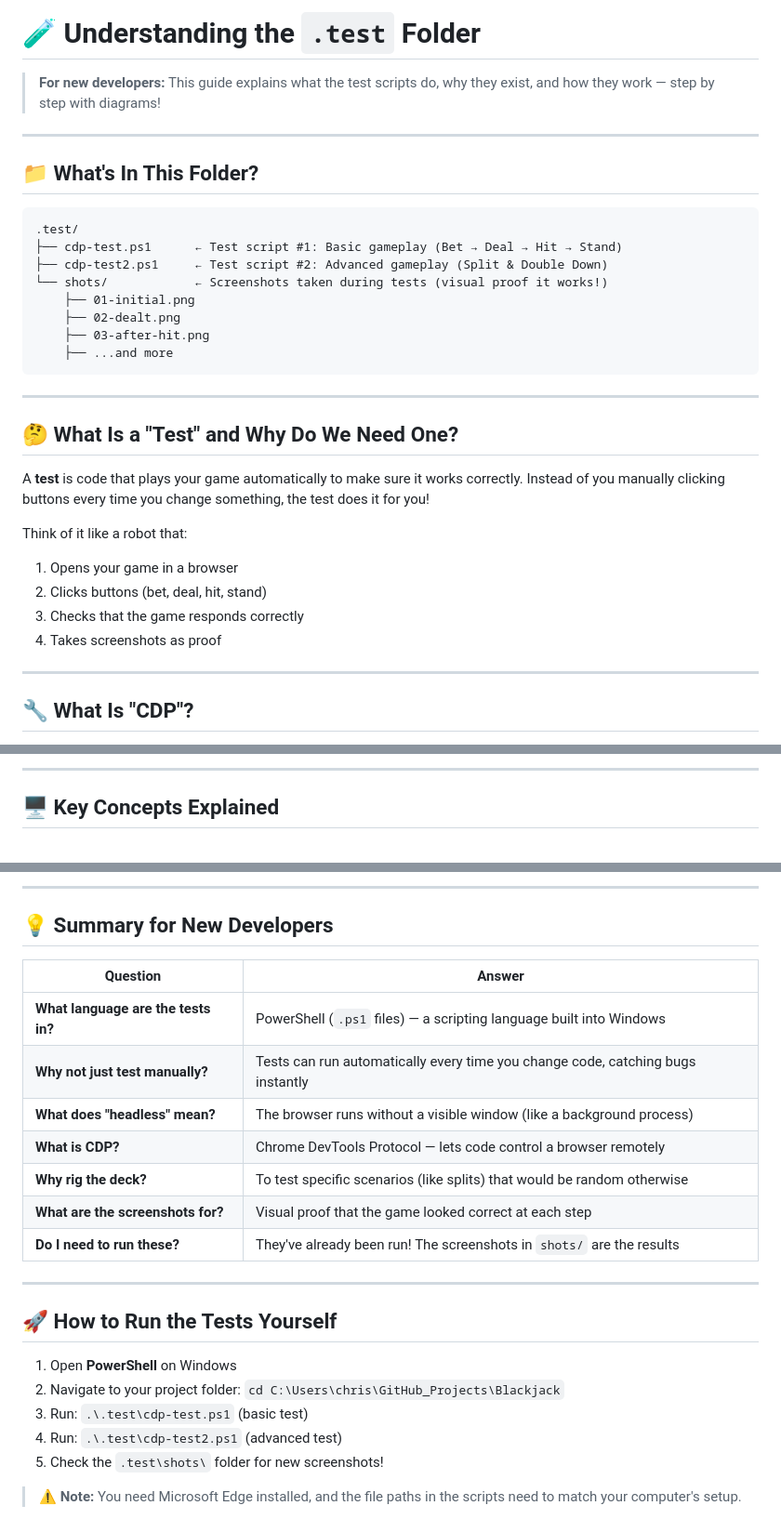
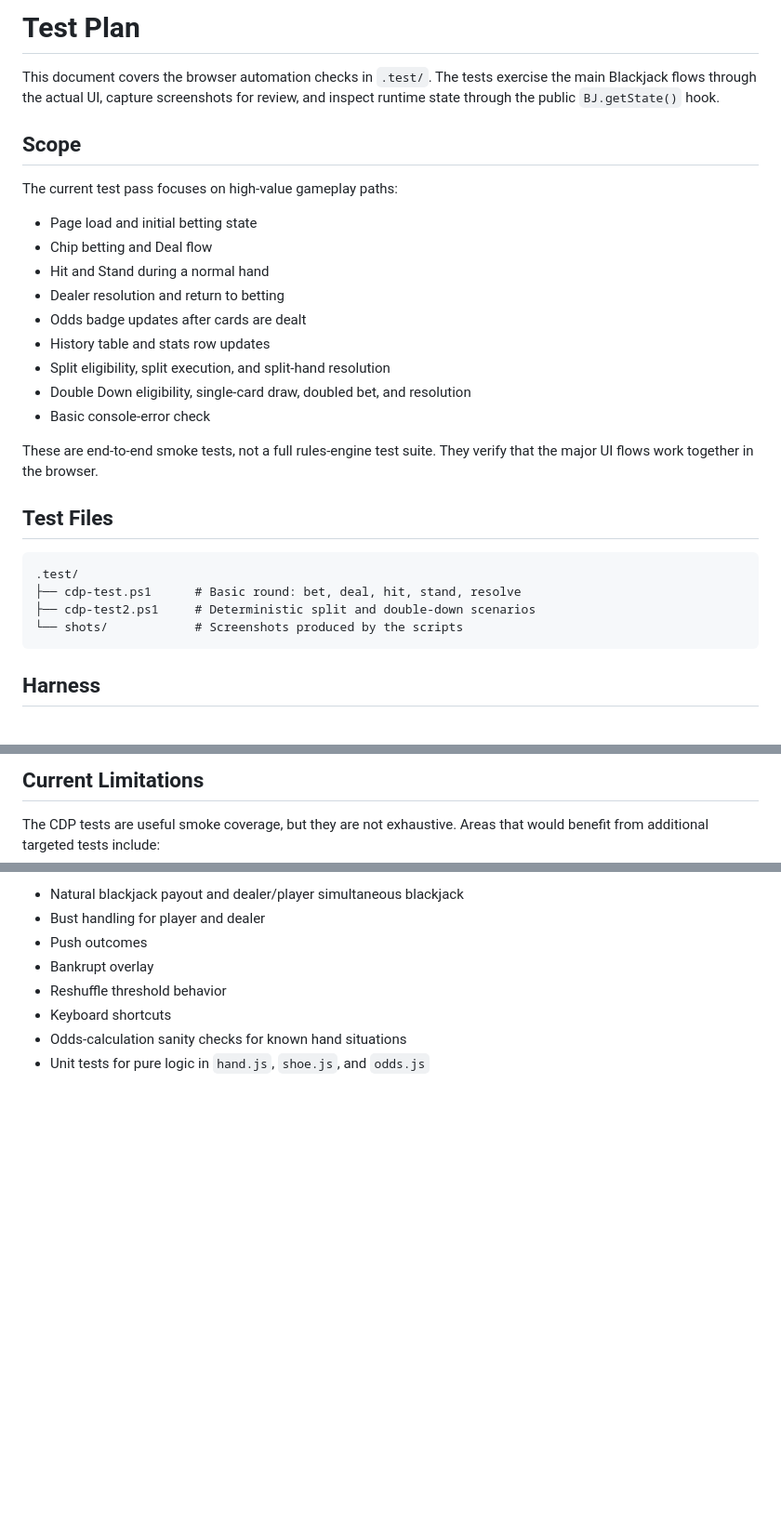
Before and after one commit to Chalmers2000/Blackjack, a Markdown page: TestPlan.md, 3 parts joined by grey strips. Shown at 93% size. GitHub-like rendering; blank space fills up the shorter version.

````diff
--- a/TestPlan.md
+++ b/TestPlan.md
@@ -1,35 +1,31 @@
-# 🧪 Understanding the `.test` Folder
+# Test Plan
 
-> **For new developers:** This guide explains what the test scripts do, why they exist, and how they work — step by step with diagrams!
+This document covers the browser automation checks in `.test/`. The tests exercise the main Blackjack flows through the actual UI, capture screenshots for review, and inspect runtime state through the public `BJ.getState()` hook.
 
----
+## Scope
 
-## 📁 What's In This Folder?
+The current test pass focuses on high-value gameplay paths:
+
+- Page load and initial betting state
+- Chip betting and Deal flow
+- Hit and Stand during a normal hand
+- Dealer resolution and return to betting
+- Odds badge updates after cards are dealt
+- History table and stats row updates
+- Split eligibility, split execution, and split-hand resolution
+- Double Down eligibility, single-card draw, doubled bet, and resolution
+- Basic console-error check
+
+These are end-to-end smoke tests, not a full rules-engine test suite. They verify that the major UI flows work together in the browser.
+
+## Test Files
 
 ```
 .test/
-├── cdp-test.ps1      ← Test script #1: Basic gameplay (Bet → Deal → Hit → Stand)
-├── cdp-test2.ps1     ← Test script #2: Advanced gameplay (Split & Double Down)
-└── shots/            ← Screenshots taken during tests (visual proof it works!)
-    ├── 01-initial.png
-    ├── 02-dealt.png
-    ├── 03-after-hit.png
-    ├── ...and more
+├── cdp-test.ps1      # Basic round: bet, deal, hit, stand, resolve
+├── cdp-test2.ps1     # Deterministic split and double-down scenarios
+└── shots/            # Screenshots produced by the scripts
 ```
 
----
+## Harness
 
-## 🤔 What Is a "Test" and Why Do We Need One?
-
-A **test** is code that plays your game automatically to make sure it works correctly. Instead of you manually clicking buttons every time you change something, the test does it for you!
-
-Think of it like a robot that:
-1. Opens your game in a browser
-2. Clicks buttons (bet, deal, hit, stand)
-3. Checks that the game responds correctly
-4. Takes screenshots as proof
-
----
-
-## 🔧 What Is "CDP"?
-
@@ -225,6 +152,6 @@ sequenceDiagram
 ```
 
----
+## Current Limitations
 
-## 🖥️ Key Concepts Explained
+The CDP tests are useful smoke coverage, but they are not exhaustive. Areas that would benefit from additional targeted tests include:
 
@@ -330,25 +158,8 @@ flowchart TB
----
-
-## 💡 Summary for New Developers
-
-| Question | Answer |
-|----------|--------|
-| **What language are the tests in?** | PowerShell (`.ps1` files) — a scripting language built into Windows |
-| **Why not just test manually?** | Tests can run automatically every time you change code, catching bugs instantly |
-| **What does "headless" mean?** | The browser runs without a visible window (like a background process) |
-| **What is CDP?** | Chrome DevTools Protocol — lets code control a browser remotely |
-| **Why rig the deck?** | To test specific scenarios (like splits) that would be random otherwise |
-| **What are the screenshots for?** | Visual proof that the game looked correct at each step |
-| **Do I need to run these?** | They've already been run! The screenshots in `shots/` are the results |
-
----
-
-## 🚀 How to Run the Tests Yourself
-
-1. Open **PowerShell** on Windows
-2. Navigate to your project folder: `cd C:\Users\chris\GitHub_Projects\Blackjack`
-3. Run: `.\.test\cdp-test.ps1` (basic test)
-4. Run: `.\.test\cdp-test2.ps1` (advanced test)
-5. Check the `.test\shots\` folder for new screenshots!
-
-> ⚠️ **Note:** You need Microsoft Edge installed, and the file paths in the scripts need to match your computer's setup.
+- Natural blackjack payout and dealer/player simultaneous blackjack
+- Bust handling for player and dealer
+- Push outcomes
+- Bankrupt overlay
+- Reshuffle threshold behavior
+- Keyboard shortcuts
+- Odds-calculation sanity checks for known hand situations
+- Unit tests for pure logic in `hand.js`, `shoe.js`, and `odds.js`
````
Also changed, not shown: other parts of TestPlan.md (+102 -270 lines).
